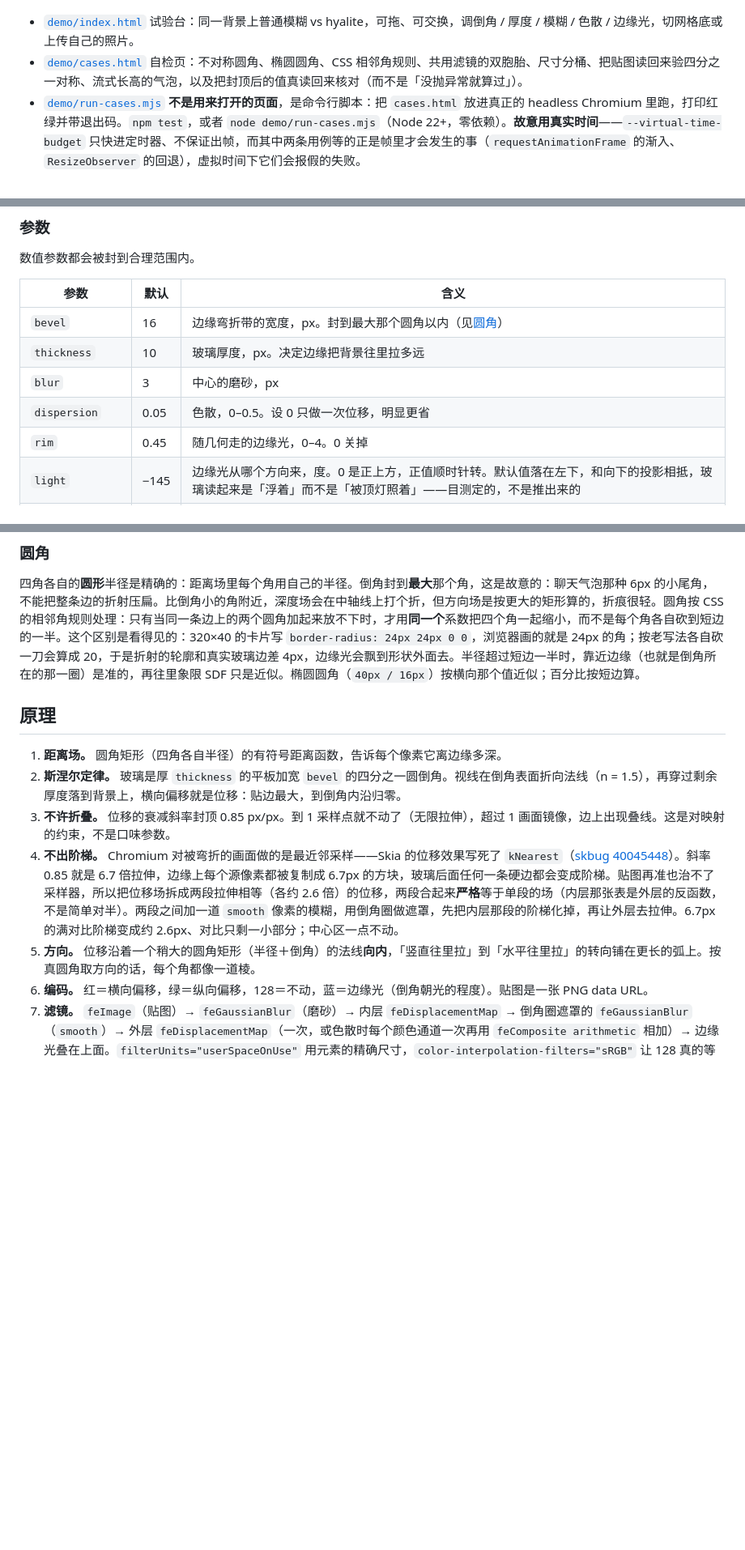
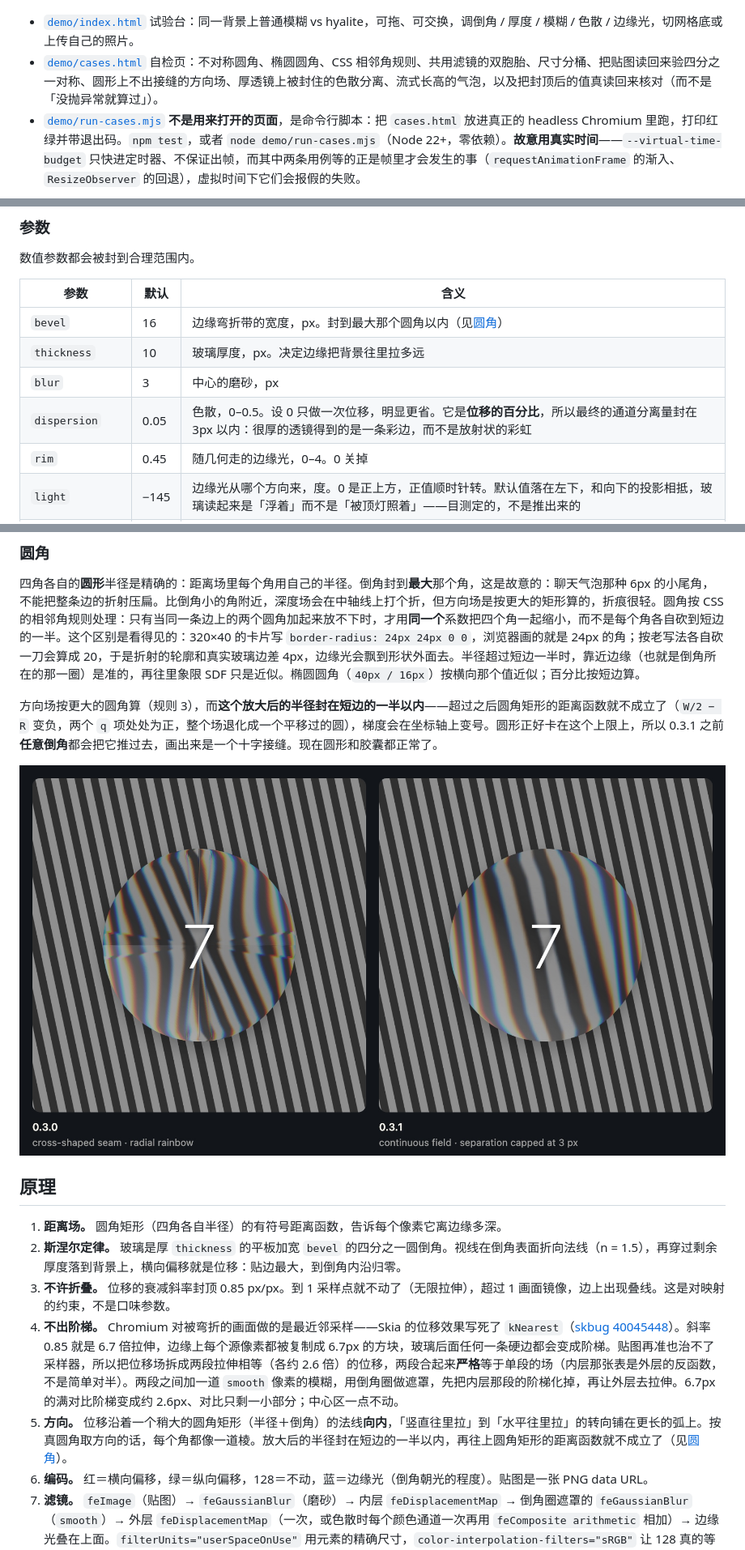
Before and after one commit to VII-Cae/hyalite--liquid-glass, a Markdown page: README.zh-CN.md, 3 parts joined by grey strips. Shown at 81% size. Drawn GitHub-style; pictures changed too: demo/shots/circle-fix.jpg (added); blank space fills up the shorter version.

```diff
--- a/README.zh-CN.md
+++ b/README.zh-CN.md
@@ -11,7 +11,7 @@
 ![网格底上的透镜：位移场在四角收成扇形，不折叠、不出棱。](demo/shots/playground-grid.jpg)
 
 - [`demo/index.html`](https://vii-cae.github.io/hyalite--liquid-glass/demo/index.html) 试验台：同一背景上普通模糊 vs hyalite，可拖、可交换，调倒角 / 厚度 / 模糊 / 色散 / 边缘光，切网格底或上传自己的照片。
-- [`demo/cases.html`](https://vii-cae.github.io/hyalite--liquid-glass/demo/cases.html) 自检页：不对称圆角、椭圆圆角、CSS 相邻角规则、共用滤镜的双胞胎、尺寸分桶、把贴图读回来验四分之一对称、流式长高的气泡，以及把封顶后的值真读回来核对（而不是「没抛异常就算过」）。
+- [`demo/cases.html`](https://vii-cae.github.io/hyalite--liquid-glass/demo/cases.html) 自检页：不对称圆角、椭圆圆角、CSS 相邻角规则、共用滤镜的双胞胎、尺寸分桶、把贴图读回来验四分之一对称、圆形上不出接缝的方向场、厚透镜上被封住的色散分离、流式长高的气泡，以及把封顶后的值真读回来核对（而不是「没抛异常就算过」）。
 - [`demo/run-cases.mjs`](https://github.com/VII-Cae/hyalite--liquid-glass/blob/main/demo/run-cases.mjs) **不是用来打开的页面**，是命令行脚本：把 `cases.html` 放进真正的 headless Chromium 里跑，打印红绿并带退出码。`npm test`，或者 `node demo/run-cases.mjs`（Node 22+，零依赖）。**故意用真实时间**——`--virtual-time-budget` 只快进定时器、不保证出帧，而其中两条用例等的正是帧里才会发生的事（`requestAnimationFrame` 的渐入、`ResizeObserver` 的回退），虚拟时间下它们会报假的失败。
 
 ## 用法
@@ -65,7 +65,7 @@ Hyalite.detach(card);
 | `bevel` | 16 | 边缘弯折带的宽度，px。封到最大那个圆角以内（见[圆角](#圆角)） |
 | `thickness` | 10 | 玻璃厚度，px。决定边缘把背景往里拉多远 |
 | `blur` | 3 | 中心的磨砂，px |
-| `dispersion` | 0.05 | 色散，0–0.5。设 0 只做一次位移，明显更省 |
+| `dispersion` | 0.05 | 色散，0–0.5。设 0 只做一次位移，明显更省。它是**位移的百分比**，所以最终的通道分离量封在 3px 以内：很厚的透镜得到的是一条彩边，而不是放射状的彩虹 |
 | `rim` | 0.45 | 随几何走的边缘光，0–4。0 关掉 |
 | `light` | −145 | 边缘光从哪个方向来，度。0 是正上方，正值顺时针转。默认值落在左下，和向下的投影相抵，玻璃读起来是「浮着」而不是「被顶灯照着」——目测定的，不是推出来的 |
 | `smooth` | 1 | 像素。用来藏住 Chromium 沿边缘的最近邻阶梯的那道模糊（见 [不出阶梯](#原理)）。它加在两次位移**之间**，且只作用于倒角那一圈，中心永远看不到它。设 0 回到单次位移：更省，阶梯也回来 |
@@ -86,13 +86,17 @@ Hyalite.detach(card);
 
 四角各自的**圆形**半径是精确的：距离场里每个角用自己的半径。倒角封到**最大**那个角，这是故意的：聊天气泡那种 6px 的小尾角，不能把整条边的折射压扁。比倒角小的角附近，深度场会在中轴线上打个折，但方向场是按更大的矩形算的，折痕很轻。圆角按 CSS 的相邻角规则处理：只有当同一条边上的两个圆角加起来放不下时，才用**同一个**系数把四个角一起缩小，而不是每个角各自砍到短边的一半。这个区别是看得见的：320×40 的卡片写 `border-radius: 24px 24px 0 0`，浏览器画的就是 24px 的角；按老写法各自砍一刀会算成 20，于是折射的轮廓和真实玻璃边差 4px，边缘光会飘到形状外面去。半径超过短边一半时，靠近边缘（也就是倒角所在的那一圈）是准的，再往里象限 SDF 只是近似。椭圆圆角（`40px / 16px`）按横向那个值近似；百分比按短边算。
 
+方向场按更大的圆角算（规则 3），而**这个放大后的半径封在短边的一半以内**——超过之后圆角矩形的距离函数就不成立了（`W/2 − R` 变负，两个 `q` 项处处为正，整个场退化成一个平移过的圆），梯度会在坐标轴上变号。圆形正好卡在这个上限上，所以 0.3.1 之前**任意倒角**都会把它推过去，画出来是一个十字接缝。现在圆形和胶囊都正常了。
+
+![同一个圆、同一组参数，0.3.1 前后：左边是十字接缝和放射状彩虹，右边方向场连续。](demo/shots/circle-fix.jpg)
+
 ## 原理
 
 1. **距离场。** 圆角矩形（四角各自半径）的有符号距离函数，告诉每个像素它离边缘多深。
 2. **斯涅尔定律。** 玻璃是厚 `thickness` 的平板加宽 `bevel` 的四分之一圆倒角。视线在倒角表面折向法线（n = 1.5），再穿过剩余厚度落到背景上，横向偏移就是位移：贴边最大，到倒角内沿归零。
 3. **不许折叠。** 位移的衰减斜率封顶 0.85 px/px。到 1 采样点就不动了（无限拉伸），超过 1 画面镜像，边上出现叠线。这是对映射的约束，不是口味参数。
 4. **不出阶梯。** Chromium 对被弯折的画面做的是最近邻采样——Skia 的位移效果写死了 `kNearest`（[skbug 40045448](https://issues.skia.org/40045448)）。斜率 0.85 就是 6.7 倍拉伸，边缘上每个源像素都被复制成 6.7px 的方块，玻璃后面任何一条硬边都会变成阶梯。贴图再准也治不了采样器，所以把位移场拆成两段拉伸相等（各约 2.6 倍）的位移，两段合起来**严格**等于单段的场（内层那张表是外层的反函数，不是简单对半）。两段之间加一道 `smooth` 像素的模糊，用倒角圈做遮罩，先把内层那段的阶梯化掉，再让外层去拉伸。6.7px 的满对比阶梯变成约 2.6px、对比只剩一小部分；中心区一点不动。
-5. **方向。** 位移沿着一个稍大的圆角矩形（半径＋倒角）的法线**向内**，「竖直往里拉」到「水平往里拉」的转向铺在更长的弧上。按真圆角取方向的话，每个角都像一道棱。
+5. **方向。** 位移沿着一个稍大的圆角矩形（半径＋倒角）的法线**向内**，「竖直往里拉」到「水平往里拉」的转向铺在更长的弧上。按真圆角取方向的话，每个角都像一道棱。放大后的半径封在短边的一半以内，再往上圆角矩形的距离函数就不成立了（见[圆角](#圆角)）。
 6. **编码。** 红＝横向偏移，绿＝纵向偏移，128＝不动，蓝＝边缘光（倒角朝光的程度）。贴图是一张 PNG data URL。
 7. **滤镜。** `feImage`（贴图）→ `feGaussianBlur`（磨砂）→ 内层 `feDisplacementMap` → 倒角圈遮罩的 `feGaussianBlur`（`smooth`）→ 外层 `feDisplacementMap`（一次，或色散时每个颜色通道一次再用 `feComposite arithmetic` 相加）→ 边缘光叠在上面。`filterUnits="userSpaceOnUse"` 用元素的精确尺寸，`color-interpolation-filters="sRGB"` 让 128 真的等于零。
 8. **`backdrop-filter: url(#id)`** 负责剩下的事：实时，对元素背后的一切。
```
Also changed, not shown: other parts of README.zh-CN.md (+1 -1 lines), README.md (+8 -4 lines), 3 other files.
